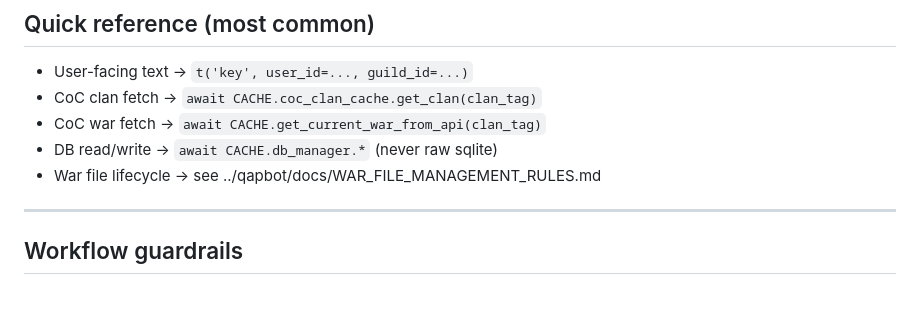
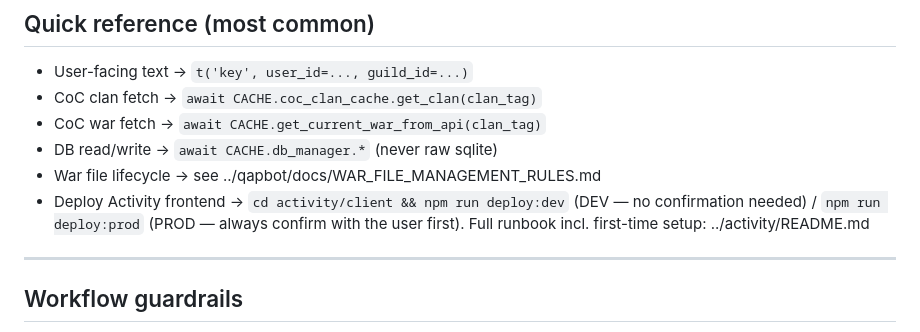
Before and after one commit to Qaplop/QapBot, a Markdown page: .github/copilot-instructions.md, the part around the change. Drawn GitHub-style; blank space fills up the shorter version.

Commit message:
Fixed: added "deploy frontend" instructions to copilot-instructions.md

```diff
--- a/.github/copilot-instructions.md
+++ b/.github/copilot-instructions.md
@@ -151,6 +151,7 @@ Token budget note (cl100k_base): keep this file ~≤3000 tokens.
 - CoC war fetch → `await CACHE.get_current_war_from_api(clan_tag)`
 - DB read/write → `await CACHE.db_manager.*` (never raw sqlite)
 - War file lifecycle → see ../qapbot/docs/WAR_FILE_MANAGEMENT_RULES.md
+- Deploy Activity frontend → `cd activity/client && npm run deploy:dev` (DEV — no confirmation needed) / `npm run deploy:prod` (PROD — always confirm with the user first). Full runbook incl. first-time setup: ../activity/README.md
 
 ---
 
```
